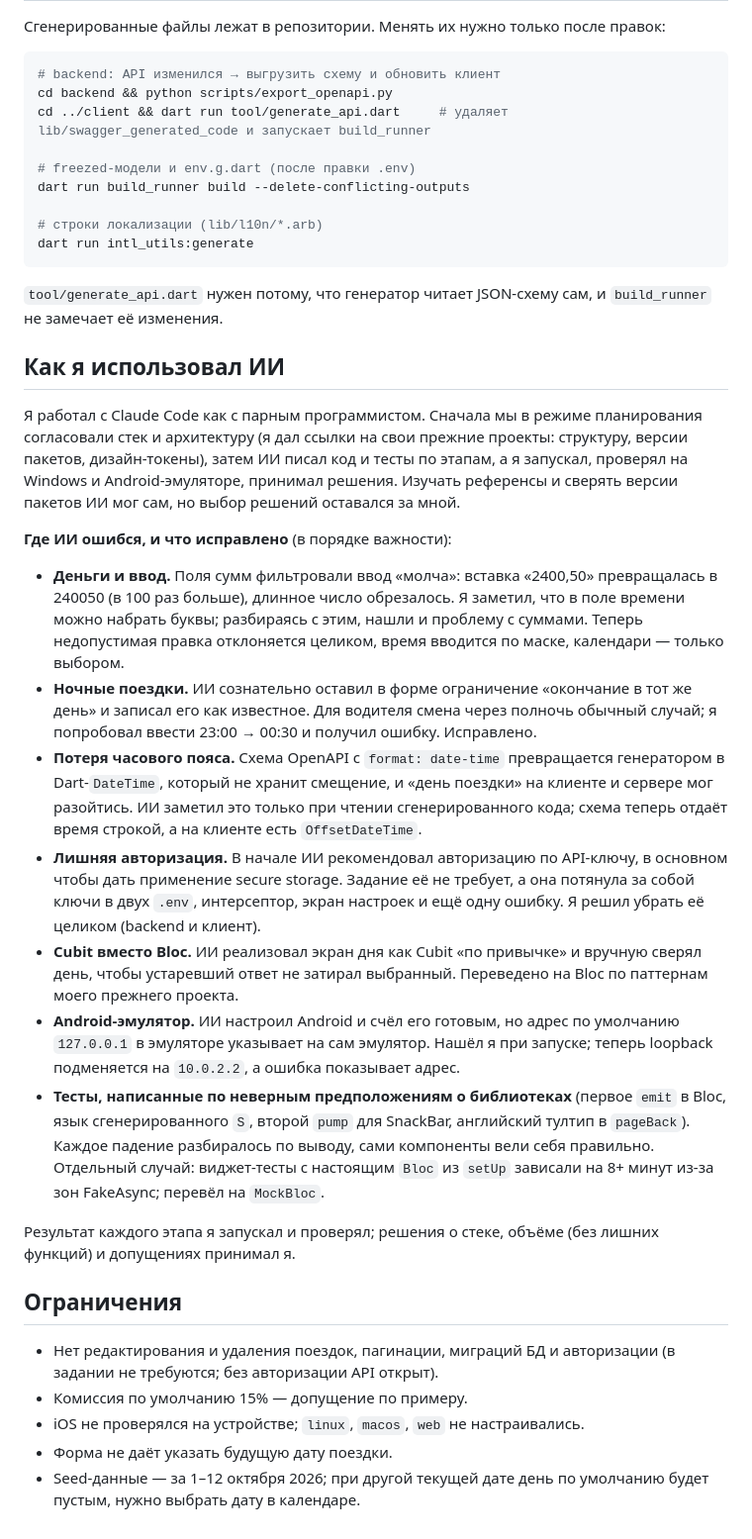
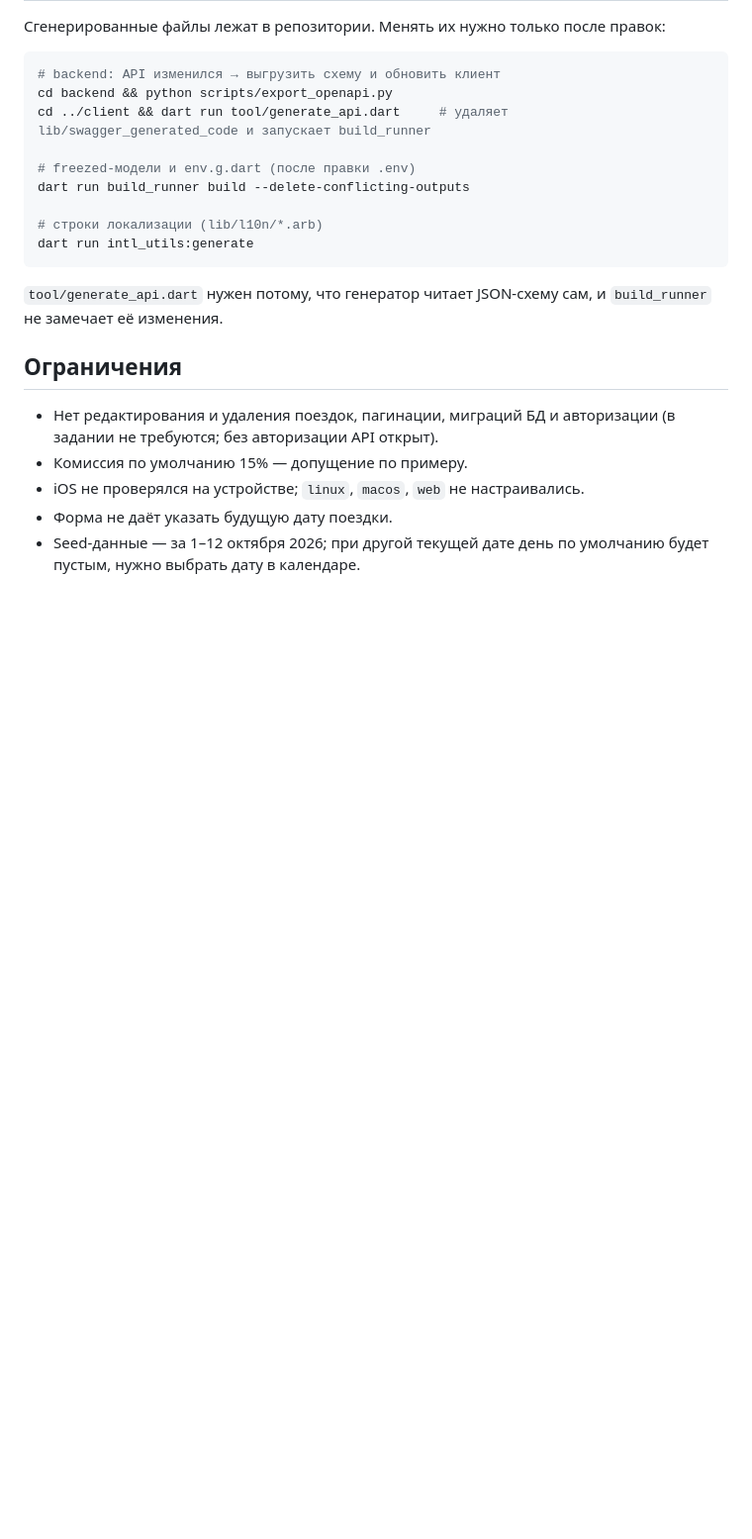
Before and after one commit to dimad2602/drivers_diary_dzheglo, a Markdown page: README.md, the part around the change. Shown at 99% size. GitHub-like rendering; blank space fills up the shorter version.

Commit message:
Remove AI collaboration details from README
Removed section on AI usage and corrections made during development.

```diff
--- a/README.md
+++ b/README.md
@@ -250,22 +250,6 @@ dart run intl_utils:generate
 
 `tool/generate_api.dart` нужен потому, что генератор читает JSON-схему сам, и `build_runner` не замечает её изменения.
 
-## Как я использовал ИИ
-
-Я работал с Claude Code как с парным программистом. Сначала мы в режиме планирования согласовали стек и архитектуру (я дал ссылки на свои прежние проекты: структуру, версии пакетов, дизайн-токены), затем ИИ писал код и тесты по этапам, а я запускал, проверял на Windows и Android-эмуляторе, принимал решения. Изучать референсы и сверять версии пакетов ИИ мог сам, но выбор решений оставался за мной.
-
-**Где ИИ ошибся, и что исправлено** (в порядке важности):
-
-- **Деньги и ввод.** Поля сумм фильтровали ввод «молча»: вставка «2400,50» превращалась в 240050 (в 100 раз больше), длинное число обрезалось. Я заметил, что в поле времени можно набрать буквы; разбираясь с этим, нашли и проблему с суммами. Теперь недопустимая правка отклоняется целиком, время вводится по маске, календари — только выбором.
-- **Ночные поездки.** ИИ сознательно оставил в форме ограничение «окончание в тот же день» и записал его как известное. Для водителя смена через полночь обычный случай; я попробовал ввести 23:00 → 00:30 и получил ошибку. Исправлено.
-- **Потеря часового пояса.** Схема OpenAPI с `format: date-time` превращается генератором в Dart-`DateTime`, который не хранит смещение, и «день поездки» на клиенте и сервере мог разойтись. ИИ заметил это только при чтении сгенерированного кода; схема теперь отдаёт время строкой, а на клиенте есть `OffsetDateTime`.
-- **Лишняя авторизация.** В начале ИИ рекомендовал авторизацию по API-ключу, в основном чтобы дать применение secure storage. Задание её не требует, а она потянула за собой ключи в двух `.env`, интерсептор, экран настроек и ещё одну ошибку. Я решил убрать её целиком (backend и клиент).
-- **Cubit вместо Bloc.** ИИ реализовал экран дня как Cubit «по привычке» и вручную сверял день, чтобы устаревший ответ не затирал выбранный. Переведено на Bloc по паттернам моего прежнего проекта.
-- **Android-эмулятор.** ИИ настроил Android и счёл его готовым, но адрес по умолчанию `127.0.0.1` в эмуляторе указывает на сам эмулятор. Нашёл я при запуске; теперь loopback подменяется на `10.0.2.2`, а ошибка показывает адрес.
-- **Тесты, написанные по неверным предположениям о библиотеках** (первое `emit` в Bloc, язык сгенерированного `S`, второй `pump` для SnackBar, английский тултип в `pageBack`). Каждое падение разбиралось по выводу, сами компоненты вели себя правильно. Отдельный случай: виджет-тесты с настоящим `Bloc` из `setUp` зависали на 8+ минут из-за зон FakeAsync; перевёл на `MockBloc`.
-
-Результат каждого этапа я запускал и проверял; решения о стеке, объёме (без лишних функций) и допущениях принимал я.
-
 ## Ограничения
 
 - Нет редактирования и удаления поездок, пагинации, миграций БД и авторизации (в задании не требуются; без авторизации API открыт).
```
